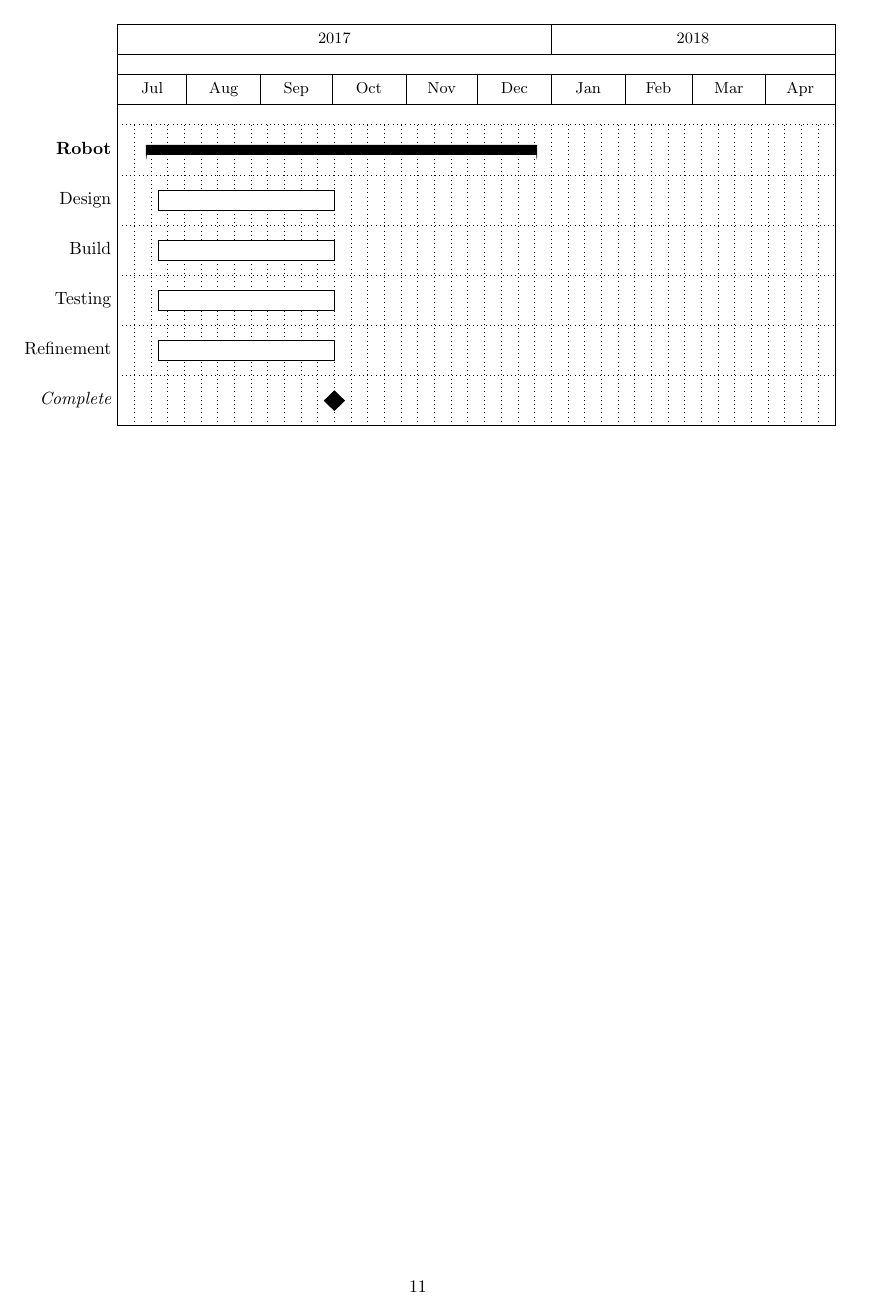
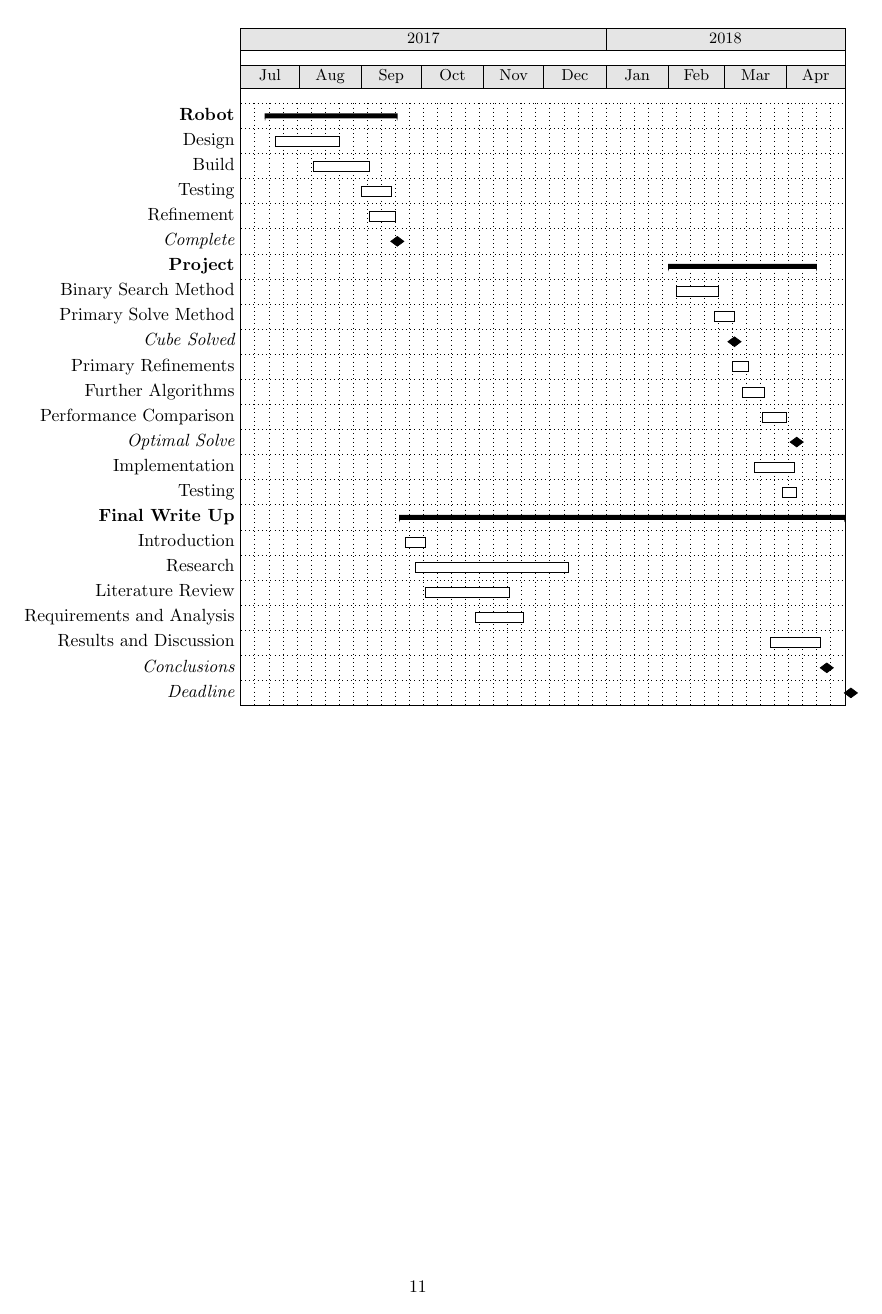
Before and after one commit to worgarside/CubeSolver, a LaTeX thesis (Dissertation/Dissertation.tex): page 17 of 21 before the commit and page 17 of 25 after it. Compiled offline with pdfLaTeX.

Commit message:
All current work in LaTex

```diff
--- a/Dissertation/Dissertation.tex
+++ b/Dissertation/Dissertation.tex
@@ -321,20 +321,33 @@
     The progress of this project is estimated to follow the below Gantt Chart. For the duration of its lifespan, there will be a continual measurement of the actual progress against predicted.
 
 	\begin{center}
-		\begin{ganttchart}[
-			hgrid,x unit=0.475mm,
-			vgrid={*{6}{draw=none},dotted},
-			milestone/.append style={xscale=12.5},
-			title height=.6,
-			time slot format=isodate
-			]{2017-07-03}{2018-04-29}
+		\begin{ganttchart}[title/.append style={fill=black!10}, hgrid, x unit=0.4mm, y unit title=7.5mm,, y unit chart=5mm, vgrid={*{6}{draw=none},dotted},	milestone/.append style={xscale=10}, time slot format=isodate]{2017-07-03}{2018-04-29}
 			\gantttitlecalendar{year, month=shortname} \\
-			\ganttgroup{Robot}{2017-07-15}{2017-12-25} \\
-			\ganttbar{Design}{2017-07-20}{2017-10-01} \\
-			\ganttbar{Build}{2017-07-20}{2017-10-01} \\
-			\ganttbar{Testing}{2017-07-20}{2017-10-01} \\
-			\ganttbar{Refinement}{2017-07-20}{2017-10-01} \\
-			\ganttmilestone{Complete}{2017-10-01}
-
+			\ganttgroup{Robot}{2017-07-15}{2017-09-18} \\
+			\ganttbar{Design}{2017-07-20}{2017-08-20} \\
+			\ganttbar{Build}{2017-08-08}{2017-09-04} \\
+			\ganttbar{Testing}{2017-09-01}{2017-09-15} \\
+			\ganttbar{Refinement}{2017-09-05}{2017-09-17} \\
+			\ganttmilestone{Complete}{2017-09-18} \\
+			\ganttgroup{Project}{2018-02-01}{2018-04-15} \\
+			\ganttbar{Binary Search Method}{2018-02-05}{2018-02-25} \\
+			\ganttbar{Primary Solve Method}{2018-02-24}{2018-03-05} \\
+			\ganttmilestone{Cube Solved}{2018-03-05} \\
+			\ganttbar{Primary Refinements}{2018-03-05}{2018-03-12} \\
+			\ganttbar{Further Algorithms}{2018-03-10}{2018-03-20} \\
+			\ganttbar{Performance Comparison}{2018-03-20}{2018-03-31} \\
+			\ganttmilestone{Optimal Solve}{2018-04-05} \\
+			\ganttbar{Implementation}{2018-03-16}{2018-04-04} \\
+			\ganttbar{Testing}{2018-03-30}{2018-04-05} \\
+			\ganttgroup{Final Write Up}{2017-09-20}{2018-04-29} \\
+			\ganttbar{Introduction}{2017-09-23}{2017-10-02} \\
+			\ganttbar{Research}{2017-09-28}{2017-12-12} \\
+			\ganttbar{Literature Review}{2017-10-03}{2017-11-13} \\
+			\ganttbar{Requirements and Analysis}{2017-10-28}{2017-11-20} \\
+			\ganttbar{Results and Discussion}{2018-03-24}{2018-04-17} \\
+			\ganttmilestone{Conclusions}{2018-04-20} \\
+			\ganttmilestone{Deadline}{2018-05-02}
 		\end{ganttchart}
 	\end{center}
+
+    \newpage
```
Also changed, not shown: Dissertation/Dissertation.pdf, Dissertation/Dissertation.tex (11 more changed lines).
